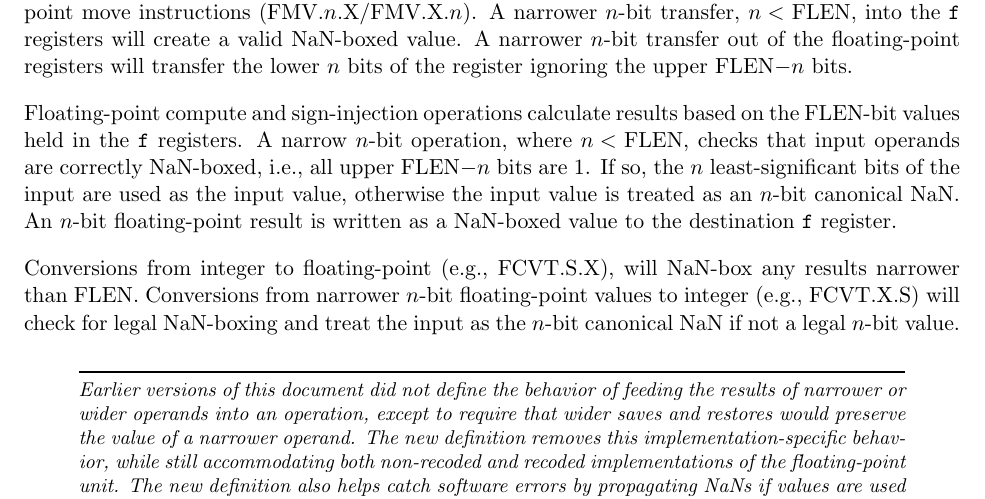
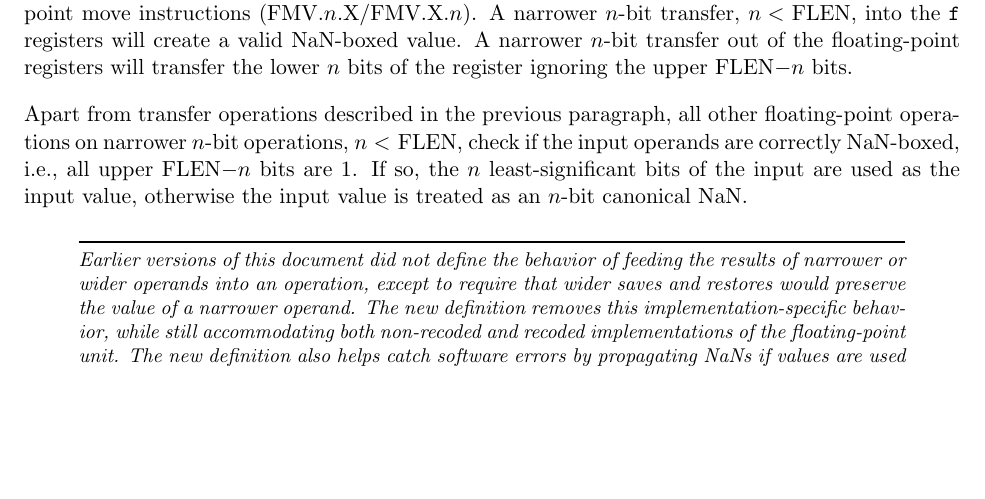
Before and after one commit to riscv/riscv-isa-manual, a LaTeX thesis (src/riscv-spec.tex, which reads src/d.tex): part of page 68 of 145, cut so that both start at the same text, the shorter picture padded with empty space. Compiled offline with pdfLaTeX.

Commit message:
Simplified and made more comprehensive the description of handling narrower n-bit floating-point source operands.

```diff
--- a/src/d.tex
+++ b/src/d.tex
@@ -54,20 +54,12 @@ valid NaN-boxed value.  A narrower $n$-bit transfer out of
 the floating-point registers will transfer the lower $n$ bits of the
 register ignoring the upper FLEN$-n$ bits.
 
-Floating-point compute and sign-injection operations calculate results
-based on the FLEN-bit values held in the {\tt f} registers.  A narrow
-$n$-bit operation, where \mbox{$n<$ FLEN}, checks that input operands
-are correctly NaN-boxed, i.e., all upper FLEN$-n$ bits are 1.  If so,
-the $n$ least-significant bits of the input are used as the input
-value, otherwise the input value is treated as an $n$-bit canonical
-NaN.  An $n$-bit floating-point result is written as a NaN-boxed value
-to the destination {\tt f} register.
-
-Conversions from integer to floating-point (e.g., FCVT.S.X), will
-NaN-box any results narrower than FLEN.  Conversions from narrower
-$n$-bit floating-point values to integer (e.g., FCVT.X.S) will check
-for legal NaN-boxing and treat the input as the $n$-bit canonical NaN
-if not a legal $n$-bit value.
+Apart from transfer operations described in the previous paragraph,
+all other floating-point operations on narrower $n$-bit operations,
+\mbox{$n<$ FLEN}, check if the input operands are correctly NaN-boxed,
+i.e., all upper FLEN$-n$ bits are 1.  If so, the $n$ least-significant
+bits of the input are used as the input value, otherwise the input
+value is treated as an $n$-bit canonical NaN.
 
 \begin{commentary}
 Earlier versions of this document did not define the behavior of
```
